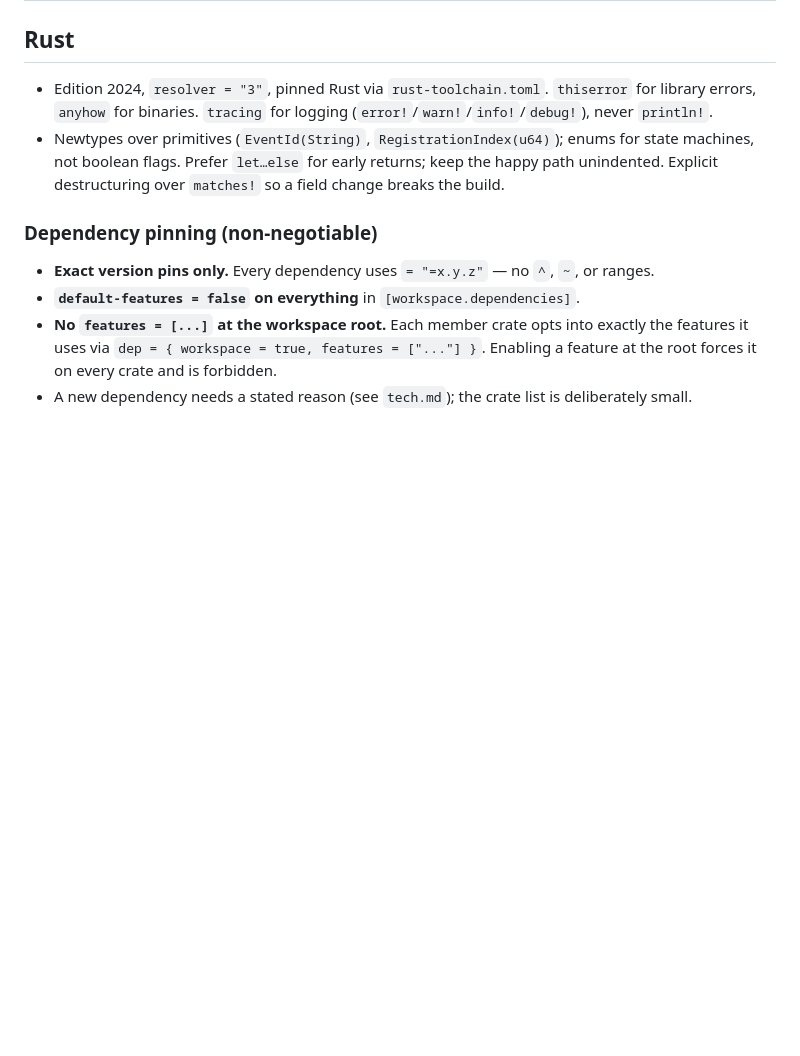
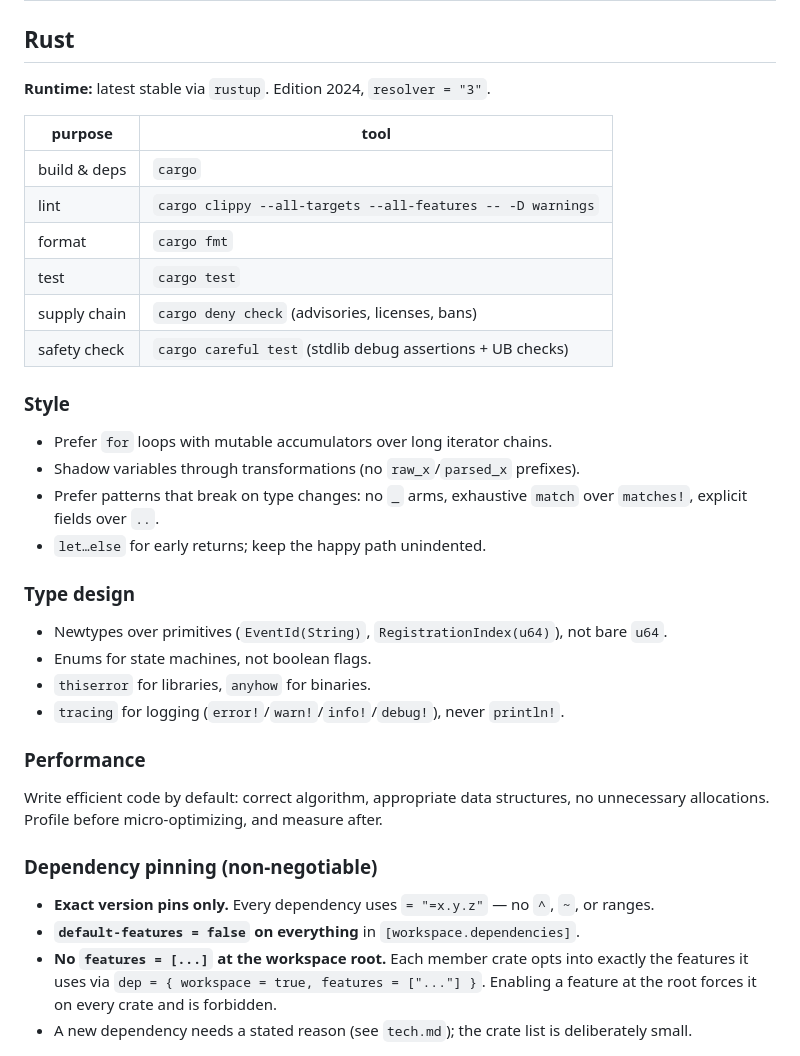
Before and after one commit to smoketurner/virtual-waiting-room, a Markdown page: .kiro/steering/conventions.md, the part around the change. Rendered like a GitHub page; blank space fills up the shorter version.

Commit message:
Expand Rust conventions: toolchain table, style, type design, performance
Switch to latest stable via rustup (drop toolchain pin). Add the tool table
(cargo/clippy/fmt/test, cargo deny for supply chain, cargo careful for UB
checks), and Style, Type design, and Performance sections. Keep the workspace
clippy denylist as the enforced source of truth.

```diff
--- a/.kiro/steering/conventions.md
+++ b/.kiro/steering/conventions.md
@@ -2,12 +2,36 @@
 
 ## Rust
 
-- Edition 2024, `resolver = "3"`, pinned Rust via `rust-toolchain.toml`. `thiserror` for
-  library errors, `anyhow` for binaries. `tracing` for logging
-  (`error!`/`warn!`/`info!`/`debug!`), never `println!`.
-- Newtypes over primitives (`EventId(String)`, `RegistrationIndex(u64)`); enums for state
-  machines, not boolean flags. Prefer `let…else` for early returns; keep the happy path
-  unindented. Explicit destructuring over `matches!` so a field change breaks the build.
+**Runtime:** latest stable via `rustup`. Edition 2024, `resolver = "3"`.
+
+| purpose | tool |
+|---|---|
+| build & deps | `cargo` |
+| lint | `cargo clippy --all-targets --all-features -- -D warnings` |
+| format | `cargo fmt` |
+| test | `cargo test` |
+| supply chain | `cargo deny check` (advisories, licenses, bans) |
+| safety check | `cargo careful test` (stdlib debug assertions + UB checks) |
+
+### Style
+
+- Prefer `for` loops with mutable accumulators over long iterator chains.
+- Shadow variables through transformations (no `raw_x`/`parsed_x` prefixes).
+- Prefer patterns that break on type changes: no `_` arms, exhaustive `match` over `matches!`,
+  explicit fields over `..`.
+- `let…else` for early returns; keep the happy path unindented.
+
+### Type design
+
+- Newtypes over primitives (`EventId(String)`, `RegistrationIndex(u64)`), not bare `u64`.
+- Enums for state machines, not boolean flags.
+- `thiserror` for libraries, `anyhow` for binaries.
+- `tracing` for logging (`error!`/`warn!`/`info!`/`debug!`), never `println!`.
+
+### Performance
+
+Write efficient code by default: correct algorithm, appropriate data structures, no
+unnecessary allocations. Profile before micro-optimizing, and measure after.
 
 ### Dependency pinning (non-negotiable)
 
```
